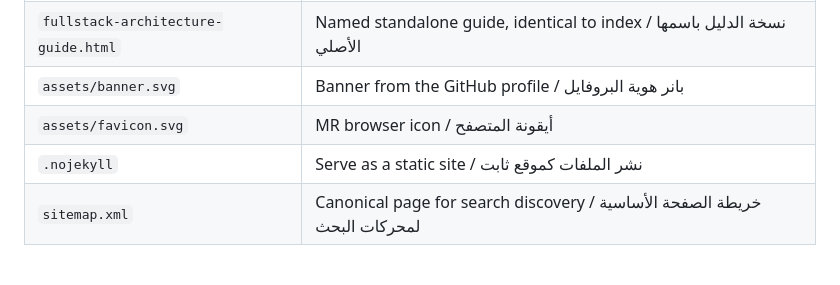
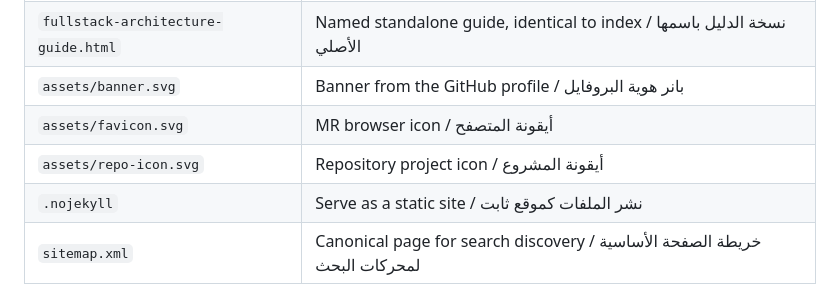
Before and after one commit to reyad-dev/fullstack-architecture-guide, a Markdown page: README.md, the part around one of its changes. GitHub-like rendering; blank space fills up the shorter version.

Commit message:
Add architecture guide project icon

```diff
--- a/README.md
+++ b/README.md
@@ -56,6 +60,7 @@ The educational content remains Arabic; the file overview and documentation are
 | `fullstack-architecture-guide.html` | Named standalone guide, identical to index / نسخة الدليل باسمها الأصلي |
 | `assets/banner.svg` | Banner from the GitHub profile / بانر هوية البروفايل |
 | `assets/favicon.svg` | MR browser icon / أيقونة المتصفح |
+| `assets/repo-icon.svg` | Repository project icon / أيقونة المشروع |
 | `.nojekyll` | Serve as a static site / نشر الملفات كموقع ثابت |
 | `sitemap.xml` | Canonical page for search discovery / خريطة الصفحة الأساسية لمحركات البحث |
 
```
Also changed, not shown: other parts of README.md (+4 -0 lines).
